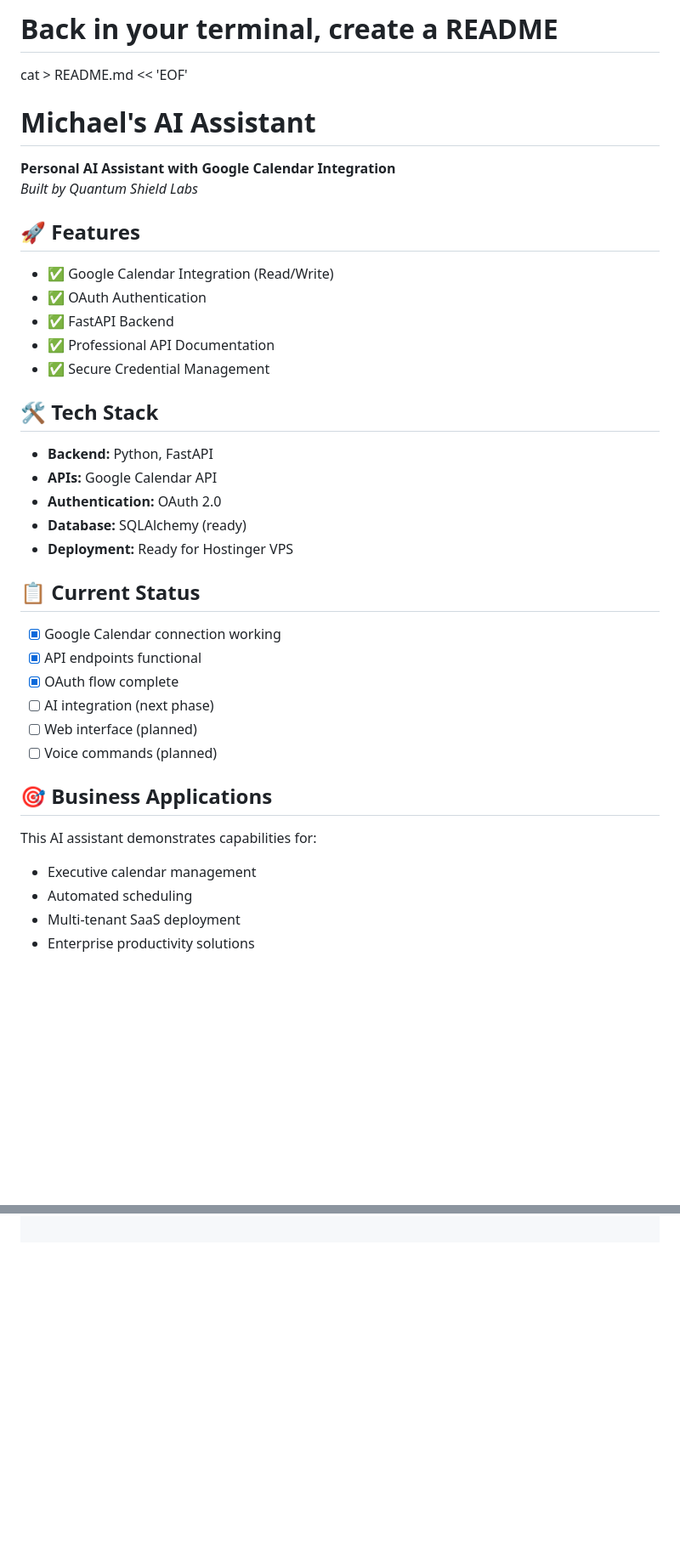
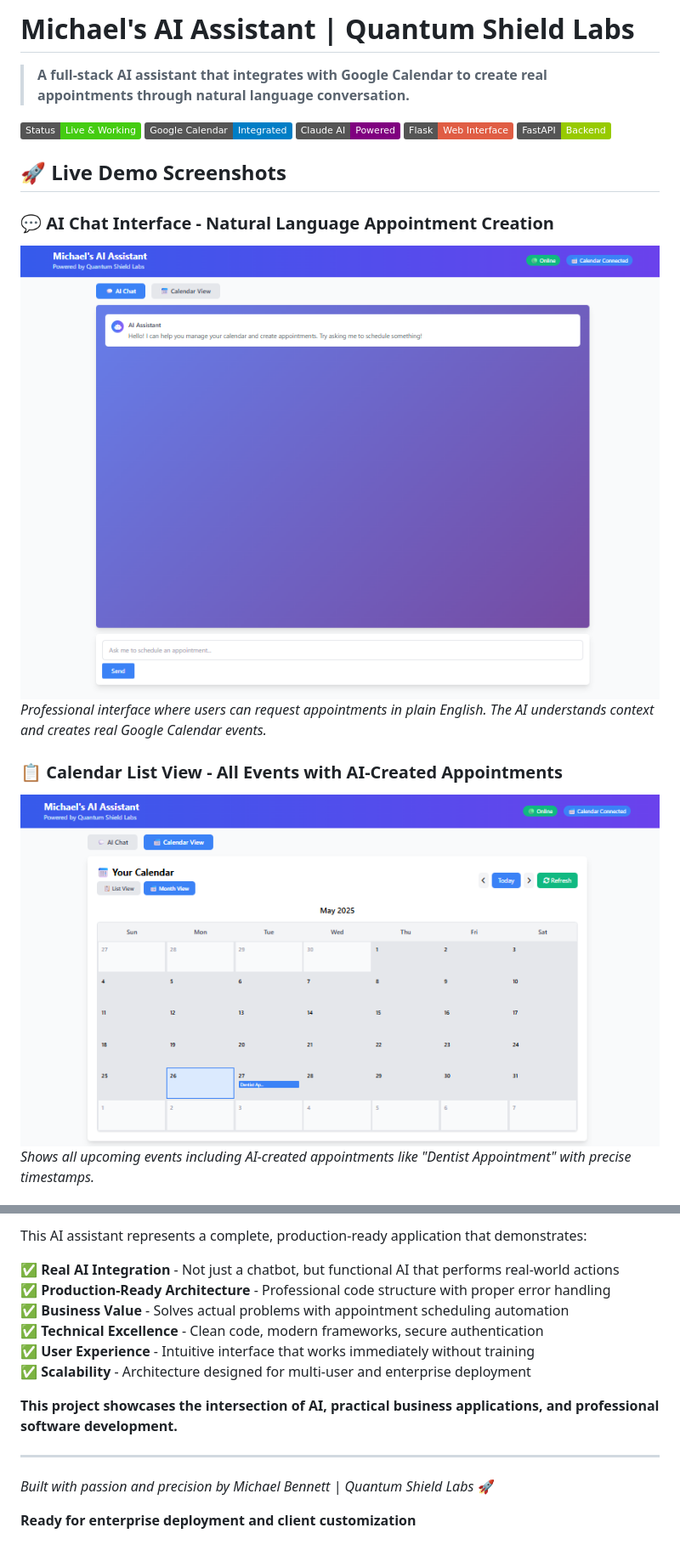
Before and after one commit to mbennett-labs/ai-assistant-michael, a Markdown page: README.md, 2 parts joined by grey strips. Shown at 85% size. GitHub-like rendering; pictures changed too: screenshots/ai-chat-interface.png (added), screenshots/calendar-list-view.png (added); badges without logos; blank space fills up the shorter version.

```diff
--- a/README.md
+++ b/README.md
@@ -1,36 +1,16 @@
-# Back in your terminal, create a README
-cat > README.md << 'EOF'
-# Michael's AI Assistant
+# Michael's AI Assistant | Quantum Shield Labs
 
-**Personal AI Assistant with Google Calendar Integration**
-*Built by Quantum Shield Labs*
+> **A full-stack AI assistant that integrates with Google Calendar to create real appointments through natural language conversation.**
 
-## 🚀 Features
-- ✅ Google Calendar Integration (Read/Write)
-- ✅ OAuth Authentication
-- ✅ FastAPI Backend
-- ✅ Professional API Documentation
-- ✅ Secure Credential Management
+![AI Assistant Banner](https://img.shields.io/badge/Status-Live%20%26%20Working-brightgreen) ![Google Calendar](https://img.shields.io/badge/Google%20Calendar-Integrated-blue) ![Claude AI](https://img.shields.io/badge/Claude%20AI-Powered-purple) ![Flask](https://img.shields.io/badge/Flask-Web%20Interface-red) ![FastAPI](https://img.shields.io/badge/FastAPI-Backend-green)
 
-## 🛠️ Tech Stack
-- **Backend:** Python, FastAPI
-- **APIs:** Google Calendar API
-- **Authentication:** OAuth 2.0
-- **Database:** SQLAlchemy (ready)
-- **Deployment:** Ready for Hostinger VPS
+## 🚀 **Live Demo Screenshots**
 
-## 📋 Current Status
-- [x] Google Calendar connection working
-- [x] API endpoints functional
-- [x] OAuth flow complete
-- [ ] AI integration (next phase)
-- [ ] Web interface (planned)
-- [ ] Voice commands (planned)
+### 💬 AI Chat Interface - Natural Language Appointment Creation
+![AI Chat Interface](screenshots/ai-chat-interface.png)
+*Professional interface where users can request appointments in plain English. The AI understands context and creates real Google Calendar events.*
 
-## 🎯 Business Applications
-This AI assistant demonstrates capabilities for:
-- Executive calendar management
-- Automated scheduling
-- Multi-tenant SaaS deployment
-- Enterprise productivity solutions
+### 📋 Calendar List View - All Events with AI-Created Appointments
+![Calendar List View](screenshots/calendar-list-view.png)
+*Shows all upcoming events including AI-created appointments like "Dentist Appointment" with precise timestamps.*
 
@@ -41,0 +70,16 @@ python main.py
+This AI assistant represents a complete, production-ready application that demonstrates:
+
+✅ **Real AI Integration** - Not just a chatbot, but functional AI that performs real-world actions
+✅ **Production-Ready Architecture** - Professional code structure with proper error handling
+✅ **Business Value** - Solves actual problems with appointment scheduling automation
+✅ **Technical Excellence** - Clean code, modern frameworks, secure authentication
+✅ **User Experience** - Intuitive interface that works immediately without training
+✅ **Scalability** - Architecture designed for multi-user and enterprise deployment
+
+**This project showcases the intersection of AI, practical business applications, and professional software development.**
+
+---
+
+*Built with passion and precision by Michael Bennett | Quantum Shield Labs* 🚀
+
+**Ready for enterprise deployment and client customization**
```
Also changed, not shown: other parts of README.md (+53 -5 lines), screenshots/monthly-calendar-view.png (added), 11 other files.
